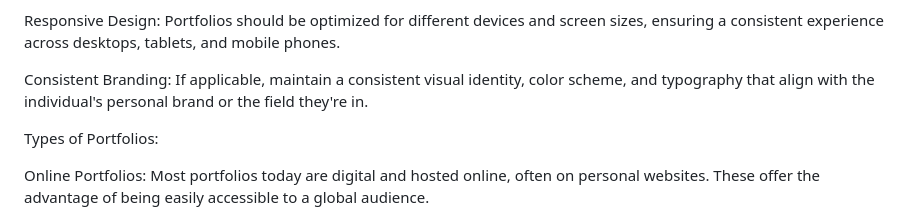
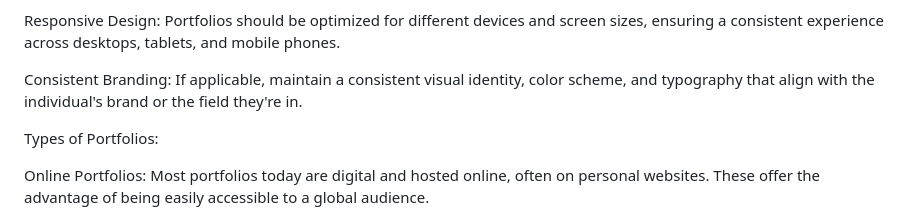
Before and after one commit to DevOluwapelumi/MY-PORTFOLIO-SITE, a Markdown page: README.md, the part around the change. Drawn GitHub-style.

```diff
--- a/README.md
+++ b/README.md
@@ -26,7 +26,7 @@ Navigation and Layout: An organized and user-friendly design is crucial. Navigat
 
 Responsive Design: Portfolios should be optimized for different devices and screen sizes, ensuring a consistent experience across desktops, tablets, and mobile phones.
 
-Consistent Branding: If applicable, maintain a consistent visual identity, color scheme, and typography that align with the individual's personal brand or the field they're in.
+Consistent Branding: If applicable, maintain a consistent visual identity, color scheme, and typography that align with the individual's brand or the field they're in.
 
 Types of Portfolios:
 
```
